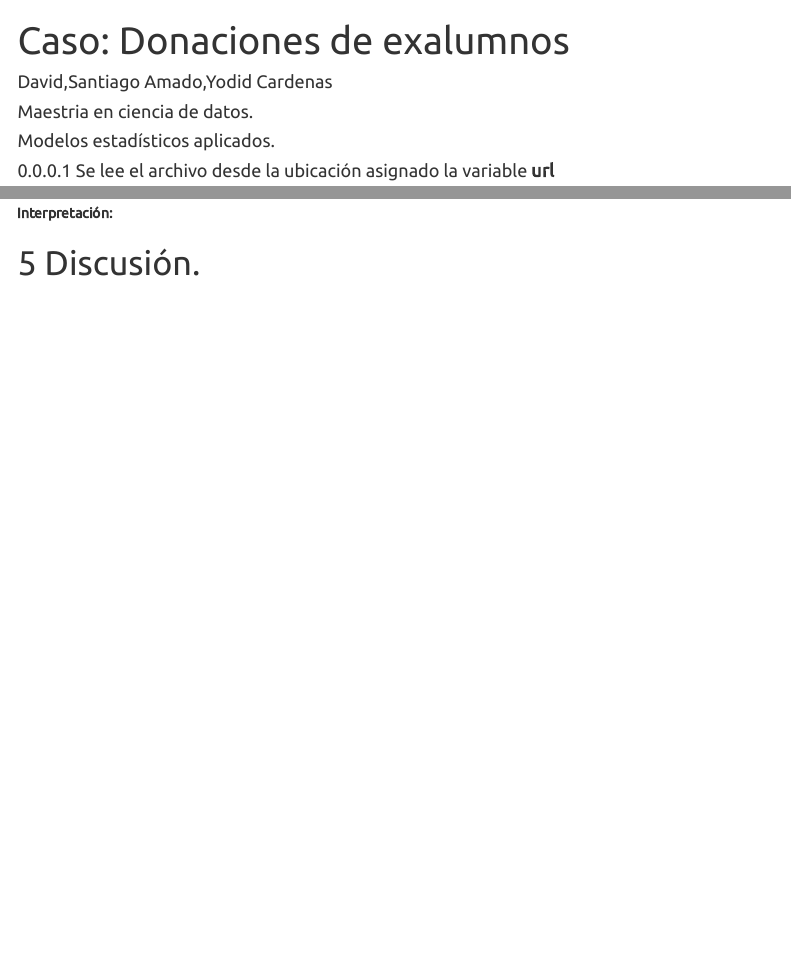
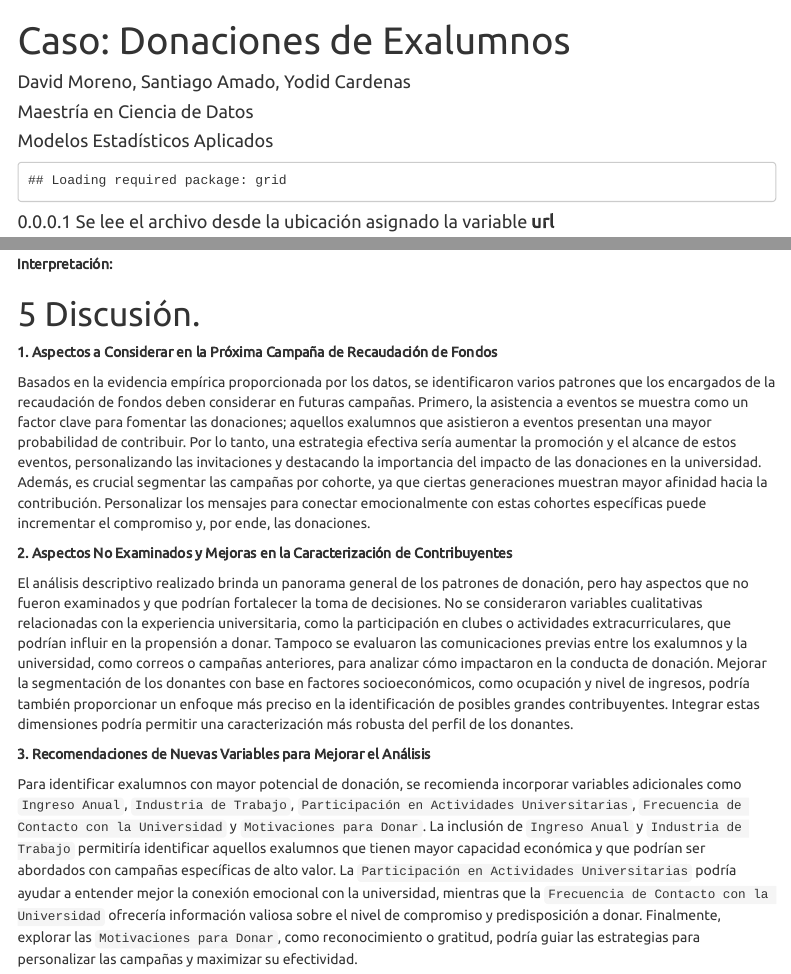
Before and after one commit to jamadom07683/ModelosEstadisticas_Fase1, an R Markdown document (plantillaF1.Rmd): the page in a window 1100 px wide, from its top, and a second part further down, joined at a grey line. The pictures show the output file plantillaF1.html that the author committed with the source, opened offline; menus at the side of the page are left out.

Commit message:
Discusion

```diff
--- a/plantillaF1.Rmd
+++ b/plantillaF1.Rmd
@@ -1,11 +1,11 @@
 ---
-title: "Caso: Donaciones de exalumnos"
+title: "Caso: Donaciones de Exalumnos"
 author:
- - David,Santiago Amado,Yodid Cardenas\n
+ - David Moreno, Santiago Amado, Yodid Cardenas
 
- - Maestria en ciencia de datos.\n
+ - Maestría en Ciencia de Datos
 
- - Modelos estadísticos aplicados.\n
+ - Modelos Estadísticos Aplicados
 date: ""
 output:
   html_document:
@@ -447,3 +441,18 @@ mosaic(~ AttendenceEvent + TGivingIND, data = df, shade = TRUE,
 **Interpretación:**
 
 # Discusión.
+
+
+**1. Aspectos a Considerar en la Próxima Campaña de Recaudación de Fondos**
+
+Basados en la evidencia empírica proporcionada por los datos, se identificaron varios patrones que los encargados de la recaudación de fondos deben considerar en futuras campañas. Primero, la asistencia a eventos se muestra como un factor clave para fomentar las donaciones; aquellos exalumnos que asistieron a eventos presentan una mayor probabilidad de contribuir. Por lo tanto, una estrategia efectiva sería aumentar la promoción y el alcance de estos eventos, personalizando las invitaciones y destacando la importancia del impacto de las donaciones en la universidad. Además, es crucial segmentar las campañas por cohorte, ya que ciertas generaciones muestran mayor afinidad hacia la contribución. Personalizar los mensajes para conectar emocionalmente con estas cohortes específicas puede incrementar el compromiso y, por ende, las donaciones.
+
+
+**2. Aspectos No Examinados y Mejoras en la Caracterización de Contribuyentes**
+
+El análisis descriptivo realizado brinda un panorama general de los patrones de donación, pero hay aspectos que no fueron examinados y que podrían fortalecer la toma de decisiones. No se consideraron variables cualitativas relacionadas con la experiencia universitaria, como la participación en clubes o actividades extracurriculares, que podrían influir en la propensión a donar. Tampoco se evaluaron las comunicaciones previas entre los exalumnos y la universidad, como correos o campañas anteriores, para analizar cómo impactaron en la conducta de donación. Mejorar la segmentación de los donantes con base en factores socioeconómicos, como ocupación y nivel de ingresos, podría también proporcionar un enfoque más preciso en la identificación de posibles grandes contribuyentes. Integrar estas dimensiones podría permitir una caracterización más robusta del perfil de los donantes.
+
+
+**3. Recomendaciones de Nuevas Variables para Mejorar el Análisis**
+
+Para identificar exalumnos con mayor potencial de donación, se recomienda incorporar variables adicionales como `Ingreso Anual`, `Industria de Trabajo`, `Participación en Actividades Universitarias`, `Frecuencia de Contacto con la Universidad` y `Motivaciones para Donar`. La inclusión de `Ingreso Anual` y `Industria de Trabajo` permitiría identificar aquellos exalumnos que tienen mayor capacidad económica y que podrían ser abordados con campañas específicas de alto valor. La `Participación en Actividades Universitarias` podría ayudar a entender mejor la conexión emocional con la universidad, mientras que la `Frecuencia de Contacto con la Universidad` ofrecería información valiosa sobre el nivel de compromiso y predisposición a donar. Finalmente, explorar las `Motivaciones para Donar`, como reconocimiento o gratitud, podría guiar las estrategias para personalizar las campañas y maximizar su efectividad.
```
Also changed, not shown: plantillaF1.html, plantillaF1.Rmd (14 more changed lines), 1 other file.
